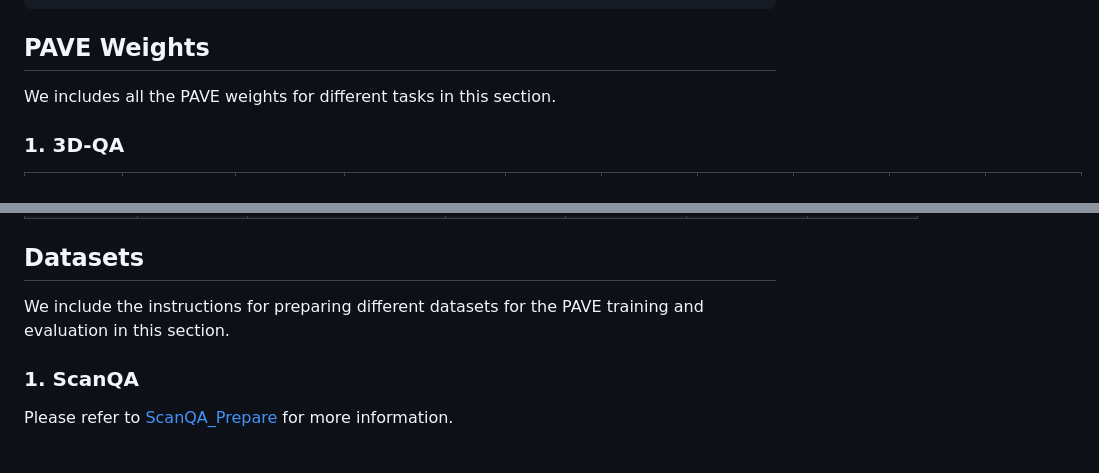
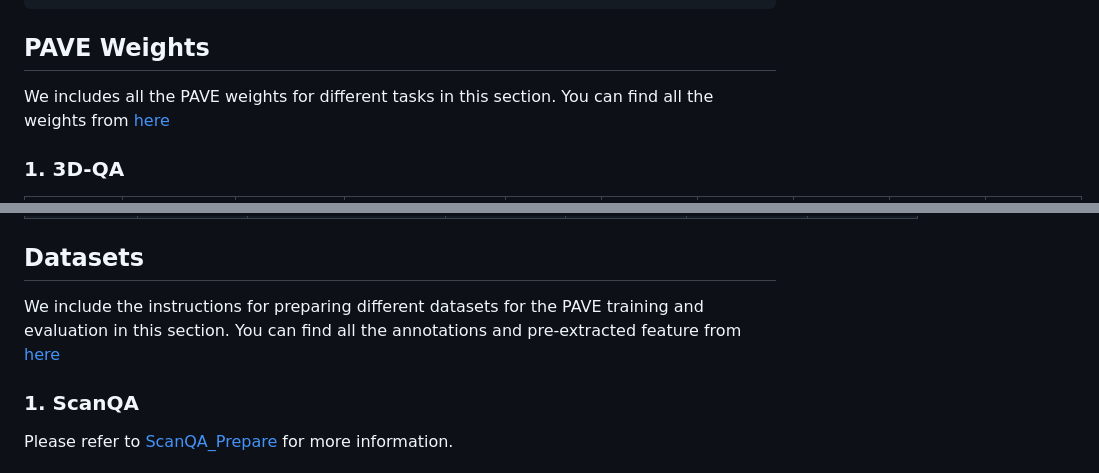
Before and after one commit to dragonlzm/PAVE, a Markdown page: README.md, 2 parts joined by grey strips. GitHub-like rendering.

```diff
--- a/README.md
+++ b/README.md
@@ -32,7 +32,7 @@ pip install rotary-embedding-torch
 
 
 ## PAVE Weights
-We includes all the PAVE weights for different tasks in this section.
+We includes all the PAVE weights for different tasks in this section. You can find all the weights from [here](https://huggingface.co/zhuomingliu/PAVE/tree/main)
 ### 1. 3D-QA
 
 | Dataset | Base Model | Schedule | Checkpoint | ScanQA (C) | ScanQA (B-4) | ScanQA (M) | ScanQA (R) | ScanQA (EM@1) | SQA3D (EM@1)
@@ -61,7 +61,7 @@ We includes all the PAVE weights for different tasks in this section.
 
 
 ## Datasets
-We include the instructions for preparing different datasets for the PAVE training and evaluation in this section.
+We include the instructions for preparing different datasets for the PAVE training and evaluation in this section. You can find all the annotations and pre-extracted feature from [here](https://huggingface.co/datasets/zhuomingliu/PAVEDataset/tree/main)
 
 ### 1. ScanQA
 Please refer to [ScanQA_Prepare](./doc/scanqa_dataset_prep.md) for more information.
```
